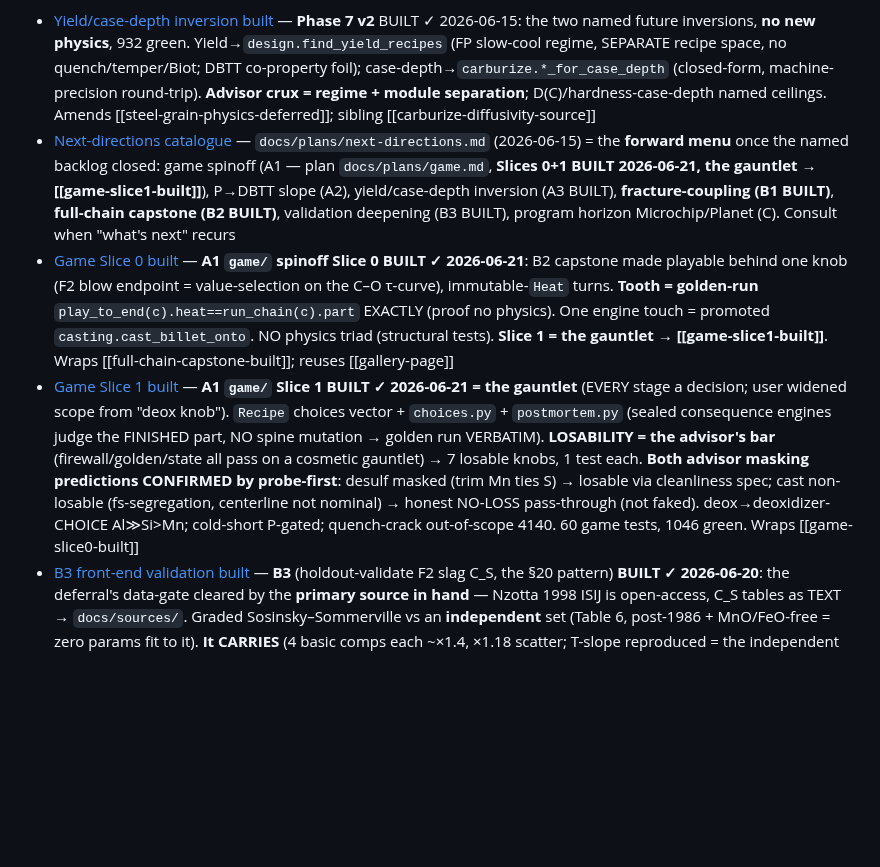
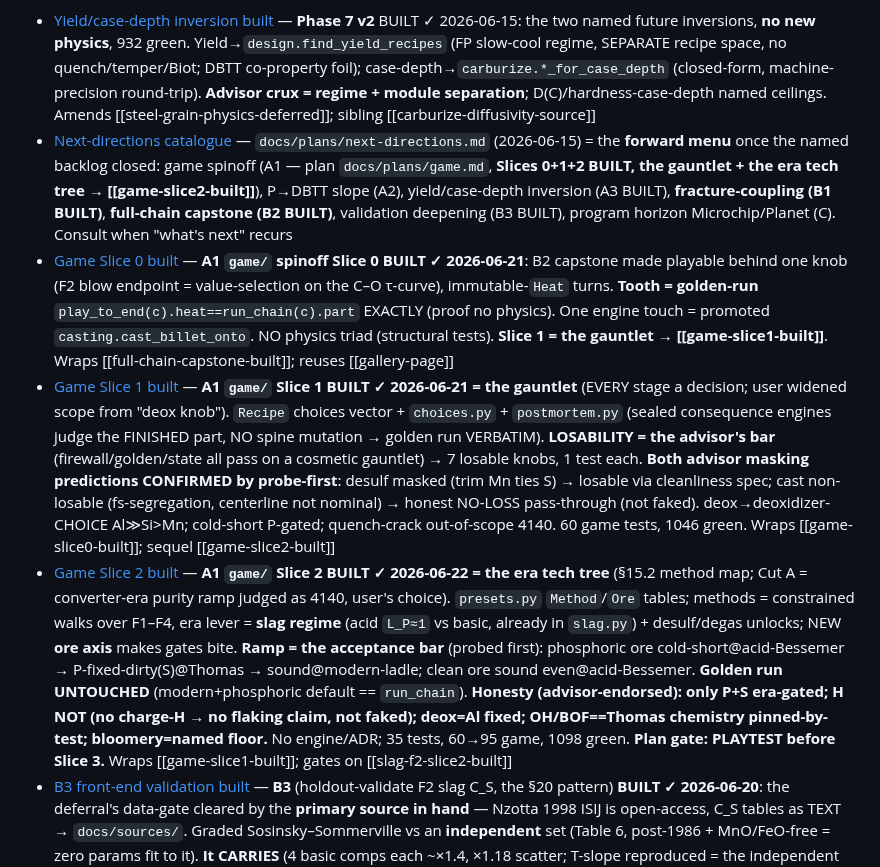
Before and after one commit to BoykoNeov/steel-sim, a Markdown page: docs/memory/MEMORY.md, the part around one of its changes. GitHub-like rendering; blank space fills up the shorter version.

```diff
--- a/docs/memory/MEMORY.md
+++ b/docs/memory/MEMORY.md
@@ -8,9 +8,10 @@ the notebook-discipline notes, the github-repo pointer) stayed in the BigSim arc
 the detail lives in the linked topic file.
 
 - [Yield/case-depth inversion built](yield-case-depth-inversion-built.md) — **Phase 7 v2** BUILT ✓ 2026-06-15: the two named future inversions, **no new physics**, 932 green. Yield→`design.find_yield_recipes` (FP slow-cool regime, SEPARATE recipe space, no quench/temper/Biot; DBTT co-property foil); case-depth→`carburize.*_for_case_depth` (closed-form, machine-precision round-trip). **Advisor crux = regime + module separation**; D(C)/hardness-case-depth named ceilings. Amends [[steel-grain-physics-deferred]]; sibling [[carburize-diffusivity-source]]
-- [Next-directions catalogue](next-directions-catalogue.md) — `docs/plans/next-directions.md` (2026-06-15) = the **forward menu** once the named backlog closed: game spinoff (A1 — plan `docs/plans/game.md`, **Slices 0+1 BUILT 2026-06-21, the gauntlet → [[game-slice1-built]]**), P→DBTT slope (A2), yield/case-depth inversion (A3 BUILT), **fracture-coupling (B1 BUILT)**, **full-chain capstone (B2 BUILT)**, validation deepening (B3 BUILT), program horizon Microchip/Planet (C). Consult when "what's next" recurs
+- [Next-directions catalogue](next-directions-catalogue.md) — `docs/plans/next-directions.md` (2026-06-15) = the **forward menu** once the named backlog closed: game spinoff (A1 — plan `docs/plans/game.md`, **Slices 0+1+2 BUILT, the gauntlet + the era tech tree → [[game-slice2-built]]**), P→DBTT slope (A2), yield/case-depth inversion (A3 BUILT), **fracture-coupling (B1 BUILT)**, **full-chain capstone (B2 BUILT)**, validation deepening (B3 BUILT), program horizon Microchip/Planet (C). Consult when "what's next" recurs
 - [Game Slice 0 built](game-slice0-built.md) — **A1 `game/` spinoff Slice 0 BUILT ✓ 2026-06-21**: B2 capstone made playable behind one knob (F2 blow endpoint = value-selection on the C–O τ-curve), immutable-`Heat` turns. **Tooth = golden-run** `play_to_end(c).heat==run_chain(c).part` EXACTLY (proof no physics). One engine touch = promoted `casting.cast_billet_onto`. NO physics triad (structural tests). **Slice 1 = the gauntlet → [[game-slice1-built]]**. Wraps [[full-chain-capstone-built]]; reuses [[gallery-page]]
-- [Game Slice 1 built](game-slice1-built.md) — **A1 `game/` Slice 1 BUILT ✓ 2026-06-21 = the gauntlet** (EVERY stage a decision; user widened scope from "deox knob"). `Recipe` choices vector + `choices.py` + `postmortem.py` (sealed consequence engines judge the FINISHED part, NO spine mutation → golden run VERBATIM). **LOSABILITY = the advisor's bar** (firewall/golden/state all pass on a cosmetic gauntlet) → 7 losable knobs, 1 test each. **Both advisor masking predictions CONFIRMED by probe-first**: desulf masked (trim Mn ties S) → losable via cleanliness spec; cast non-losable (fs-segregation, centerline not nominal) → honest NO-LOSS pass-through (not faked). deox→deoxidizer-CHOICE Al≫Si>Mn; cold-short P-gated; quench-crack out-of-scope 4140. 60 game tests, 1046 green. Wraps [[game-slice0-built]]
+- [Game Slice 1 built](game-slice1-built.md) — **A1 `game/` Slice 1 BUILT ✓ 2026-06-21 = the gauntlet** (EVERY stage a decision; user widened scope from "deox knob"). `Recipe` choices vector + `choices.py` + `postmortem.py` (sealed consequence engines judge the FINISHED part, NO spine mutation → golden run VERBATIM). **LOSABILITY = the advisor's bar** (firewall/golden/state all pass on a cosmetic gauntlet) → 7 losable knobs, 1 test each. **Both advisor masking predictions CONFIRMED by probe-first**: desulf masked (trim Mn ties S) → losable via cleanliness spec; cast non-losable (fs-segregation, centerline not nominal) → honest NO-LOSS pass-through (not faked). deox→deoxidizer-CHOICE Al≫Si>Mn; cold-short P-gated; quench-crack out-of-scope 4140. 60 game tests, 1046 green. Wraps [[game-slice0-built]]; sequel [[game-slice2-built]]
+- [Game Slice 2 built](game-slice2-built.md) — **A1 `game/` Slice 2 BUILT ✓ 2026-06-22 = the era tech tree** (§15.2 method map; Cut A = converter-era purity ramp judged as 4140, user's choice). `presets.py` `Method`/`Ore` tables; methods = constrained walks over F1–F4, era lever = **slag regime** (acid `L_P≈1` vs basic, already in `slag.py`) + desulf/degas unlocks; NEW **ore axis** makes gates bite. **Ramp = the acceptance bar** (probed first): phosphoric ore cold-short@acid-Bessemer → P-fixed-dirty(S)@Thomas → sound@modern-ladle; clean ore sound even@acid-Bessemer. **Golden run UNTOUCHED** (modern+phosphoric default == `run_chain`). **Honesty (advisor-endorsed): only P+S era-gated; H NOT (no charge-H → no flaking claim, not faked); deox=Al fixed; OH/BOF==Thomas chemistry pinned-by-test; bloomery=named floor.** No engine/ADR; 35 tests, 60→95 game, 1098 green. **Plan gate: PLAYTEST before Slice 3.** Wraps [[game-slice1-built]]; gates on [[slag-f2-slice2-built]]
 - [B3 front-end validation built](b3-front-end-validation-built.md) — **B3** (holdout-validate F2 slag C_S, the §20 pattern) **BUILT ✓ 2026-06-20**: the deferral's data-gate cleared by the **primary source in hand** — Nzotta 1998 ISIJ is open-access, C_S tables as TEXT → `docs/sources/`. Graded Sosinsky–Sommerville vs an **independent** set (Table 6, post-1986 + MnO/FeO-free = zero params fit to it). **It CARRIES** (4 basic comps each ~×1.4, ×1.18 scatter; T-slope reproduced = the independent axis; ranking ρ=1 is a footnote); edges = **acidic SINGLE-POINT flag Q1** (~×4 low, cause not isolated) + **MnO** (~×5 high, fitted-Λ tier). `slag_validation.py`+demo+figure+18 tests, ADR 0006, no engine touch. **Advisor: C_S transcription guard is scope-limited (composition checked via 4 overlap rows only); compute ALL pts before framing; "recurs across labs" was noise-mining → single-pt; no refit.** Still open: Healy L_P leg + a 2nd slag system. Amends [[next-directions-catalogue]]; sibling [[cross-composition-validation]]; physics in [[slag-f2-slice2-built]]
 - [Fracture-coupling built](fracture-coupling-built.md) — **B1** (inclusion as quench-crack initiator = residual×LEFM gate) BUILT ✓ 2026-06-20, the one genuine NEW-physics thread. Murakami √area vs as-quenched K_Ic, two-tier `quench-crack-risk`→`quench-crack`; same field clean survives/dirty cracks. **CRUX = phase-split yield** (hard martensite surface holds tension single-yield caps at σ_Y,20; **uniform-raise FALSIFIED by experiment → advisor refined to phase-split**; lifts residual's own scope edge; mismatch-NOT-cap-limited). **NO tooth** (sign-reversal+martemper consumed from residual; carbon not isolable on 2 atlas steels). **Durable advisor catch: prose oversold — √area is a REPRESENTATIVE input, slag/sulfide_morphology NOT imported → bridge is a named deferral (vol%≠largest-flaw)**. Amends [[residual-stress]]; sibling [[sulfide-morphology-built]]/[[wootz-banding-built]]
 - [Full-chain capstone built](full-chain-capstone-built.md) — **B2** one Heat ore→billet→part BUILT ✓ 2026-06-21 (integration finale, no engine/ADR/tooth). **+ notebook slice 2 `§capstone` BUILT → B2 FULLY CLOSED** (make-arc finale, static, `print_summary` VERBATIM vs inverted-verdict landmine, 57/59 cells byte-identical, promotion trigger NOT tripped). Sibling [[heat-state-spine-built]]; nb mirrors [[post-triptych-notebook-slice-b-built]]; menu [[next-directions-catalogue]]; batch [[fracture-coupling-built]]/[[b3-front-end-validation-built]]
```
Also changed, not shown: other parts of docs/memory/MEMORY.md (+2 -2 lines), docs/memory/game-slice2-built.md (added, +49 -0 lines).
